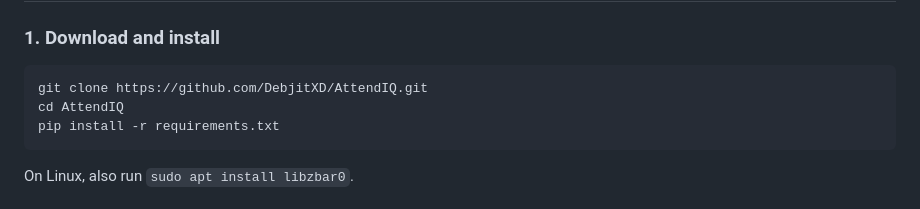
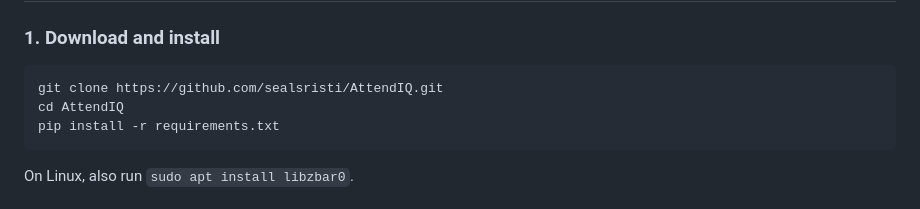
Before and after one commit to sealsristi/AttendIQ, a Markdown page: README.md, the part around the change. GitHub-like rendering.

Commit message:
Update repository URL in README

````diff
--- a/README.md
+++ b/README.md
@@ -59,7 +59,7 @@ AttendIQ/
 ### 1. Download and install
 
 ```bash
-git clone https://github.com/DebjitXD/AttendIQ.git
+git clone https://github.com/sealsristi/AttendIQ.git
 cd AttendIQ
 pip install -r requirements.txt
 ```
````
